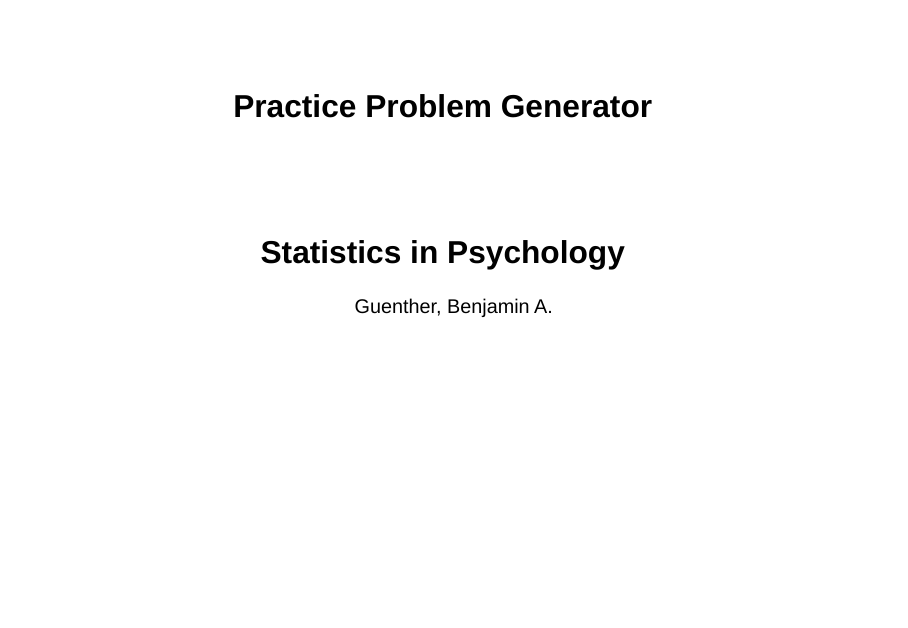
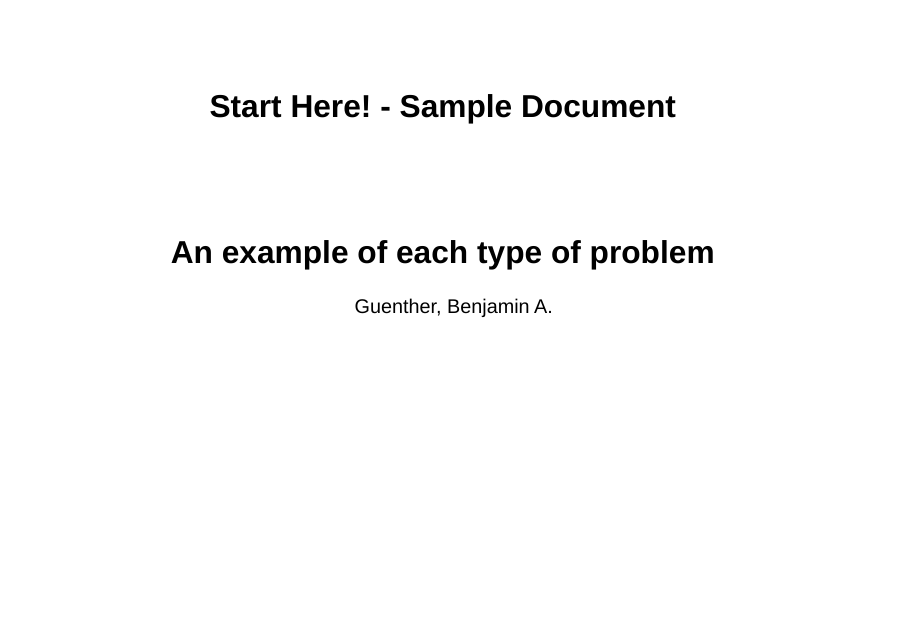
Before and after one commit to bsts-projects/psystats, a Quarto document (Sample_Document.qmd): page 1 of 9. Rendered offline with R 4.5, knitr and Pandoc in place of Quarto, with nearby package versions; drawn as Slidy slides in place of the format the file asks for; some code elsewhere in the file could not run offline.

Commit message:
new_render

```diff
--- a/Sample_Document.qmd
+++ b/Sample_Document.qmd
@@ -1,6 +1,6 @@
 ---
-title: Practice Problem Generator
-subtitle: Statistics in Psychology
+title: Start Here! - Sample Document
+subtitle: An example of each type of problem
 author: Guenther, Benjamin A.
 project:
   type: website
--- a/_quarto.yaml
+++ b/_quarto.yaml
@@ -16,7 +16,11 @@ project:
 website:
   title: "Practice Problem Generator"
   site-url: "https://bsts-projects.github.io/pystats/"
-  repo-url: "https://github.com/bsts-projects/psystats"
+  navbar:
+    right:
+      - icon: github
+        href: https://github.com/bsts-projects/psystats
+        aria-label: GitHub
 
 format:
   revealjs:
```
Also changed, not shown: README.md, docs/listings.json, docs/search.json, 11 other files.
